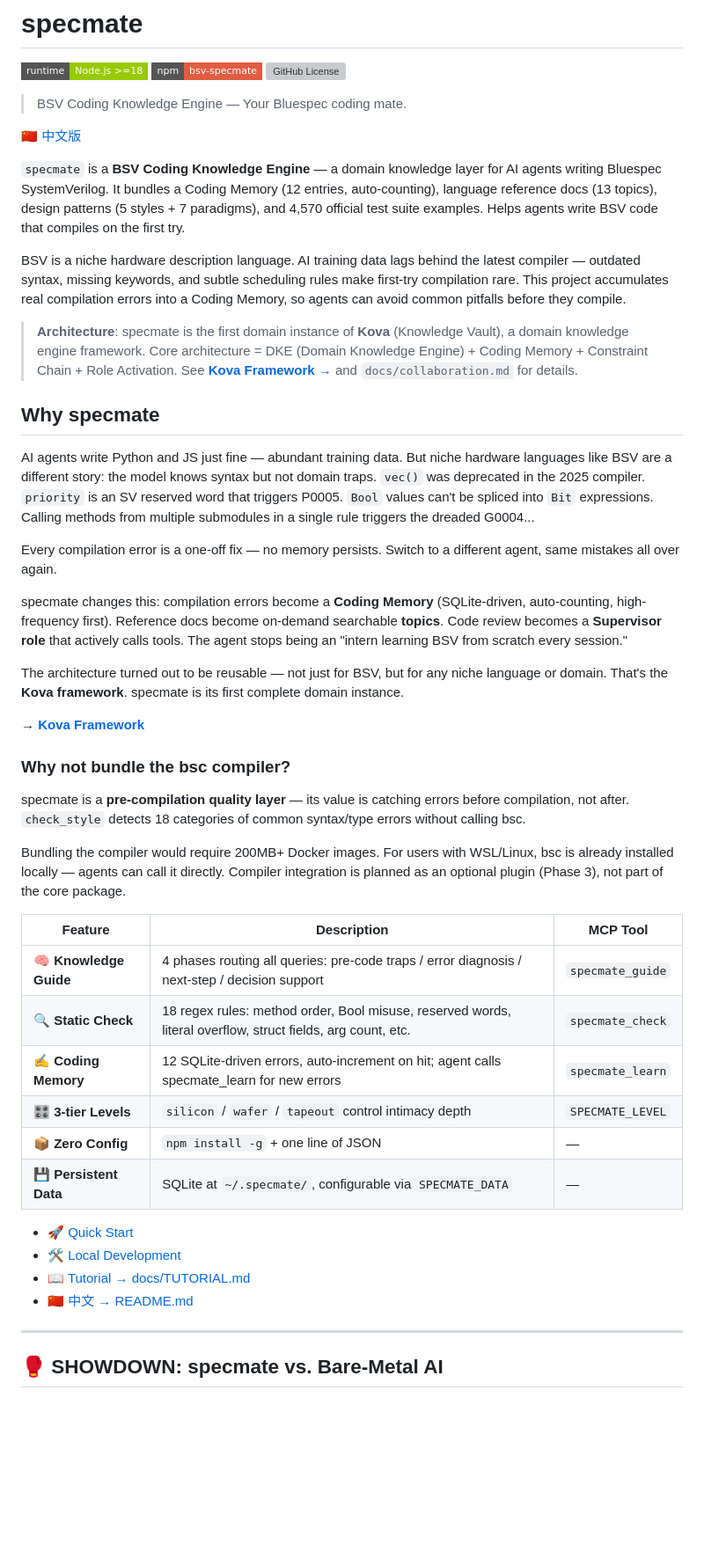
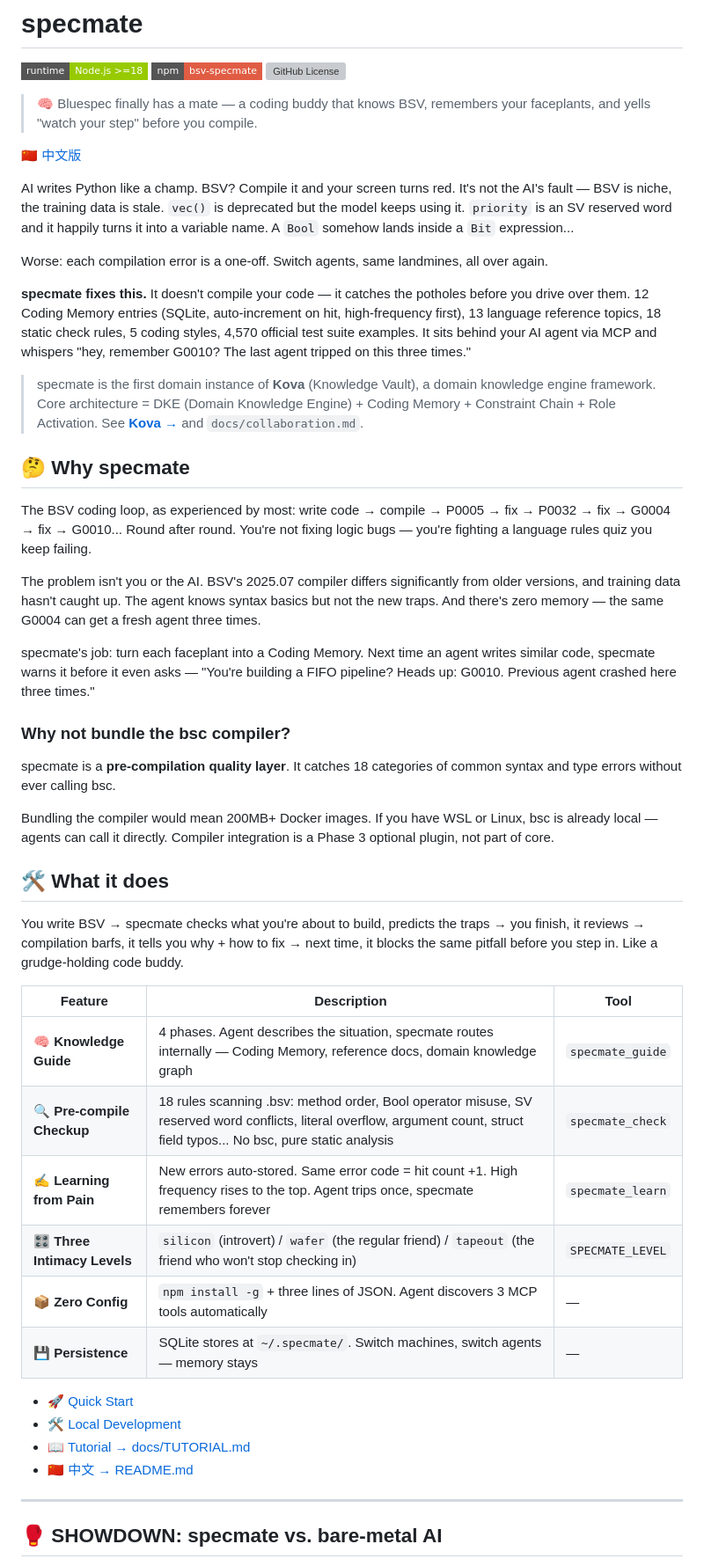
Before and after one commit to Alele496/bsv-specmate, a Markdown page: README.en.md, the part around one of its changes. Shown at 88% size. GitHub-like rendering; badges without logos; blank space fills up the shorter version; grey boxes are pictures that could not be loaded.

Commit message:
docs: play up README tone — mate vibes, less manual

```diff
--- a/README.en.md
+++ b/README.en.md
@@ -4,58 +4,44 @@
 [![npm](https://img.shields.io/badge/npm-bsv--specmate-red?style=flat-square&logo=npm)](https://www.npmjs.com/package/bsv-specmate)
 [![GitHub License](https://img.shields.io/github/license/Alele496/bsv-specmate?style=flat-square)](https://github.com/Alele496/bsv-specmate/blob/main/LICENSE)
 
-> BSV Coding Knowledge Engine — Your Bluespec coding mate.
+> 🧠 Bluespec finally has a mate — a coding buddy that knows BSV, remembers your faceplants, and yells "watch your step" before you compile.
 
 [🇨🇳 中文版](./README.md)
 
-`specmate` is a **BSV Coding Knowledge Engine** — a domain knowledge layer for AI agents writing Bluespec SystemVerilog. It bundles a Coding Memory (12 entries, auto-counting), language reference docs (13 topics), design patterns (5 styles + 7 paradigms), and 4,570 official test suite examples. Helps agents write BSV code that compiles on the first try.
+AI writes Python like a champ. BSV? Compile it and your screen turns red. It's not the AI's fault — BSV is niche, the training data is stale. `vec()` is deprecated but the model keeps using it. `priority` is an SV reserved word and it happily turns it into a variable name. A `Bool` somehow lands inside a `Bit` expression...
 
-BSV is a niche hardware description language. AI training data lags behind the latest compiler — outdated syntax, missing keywords, and subtle scheduling rules make first-try compilation rare. This project accumulates real compilation errors into a Coding Memory, so agents can avoid common pitfalls before they compile.
+Worse: each compilation error is a one-off. Switch agents, same landmines, all over again.
 
-> **Architecture**: specmate is the first domain instance of **Kova** (Knowledge Vault), a domain knowledge engine framework.
-> Core architecture = DKE (Domain Knowledge Engine) + Coding Memory + Constraint Chain + Role Activation.
-> See **[Kova Framework →](https://github.com/Alele496/kova)** and `docs/collaboration.md` for details.
+**specmate fixes this.** It doesn't compile your code — it catches the potholes before you drive over them. 12 Coding Memory entries (SQLite, auto-increment on hit, high-frequency first), 13 language reference topics, 18 static check rules, 5 coding styles, 4,570 official test suite examples. It sits behind your AI agent via MCP and whispers "hey, remember G0010? The last agent tripped on this three times."
 
-## Why specmate
+> specmate is the first domain instance of **Kova** (Knowledge Vault), a domain knowledge engine framework. Core architecture = DKE (Domain Knowledge Engine) + Coding Memory + Constraint Chain + Role Activation. See **[Kova →](https://github.com/Alele496/kova)** and `docs/collaboration.md`.
 
-AI agents write Python and JS just fine — abundant training data. But niche
-hardware languages like BSV are a different story: the model knows syntax
-but not domain traps. `vec()` was deprecated in the 2025 compiler. `priority`
-is an SV reserved word that triggers P0005. `Bool` values can't be spliced
-into `Bit` expressions. Calling methods from multiple submodules in a single
-rule triggers the dreaded G0004...
+## 🤔 Why specmate
 
-Every compilation error is a one-off fix — no memory persists. Switch to a
-different agent, same mistakes all over again.
+The BSV coding loop, as experienced by most: write code → compile → P0005 → fix → P0032 → fix → G0004 → fix → G0010... Round after round. You're not fixing logic bugs — you're fighting a language rules quiz you keep failing.
 
-specmate changes this: compilation errors become a **Coding Memory** (SQLite-driven,
-auto-counting, high-frequency first). Reference docs become on-demand searchable
-**topics**. Code review becomes a **Supervisor role** that actively calls tools.
-The agent stops being an "intern learning BSV from scratch every session."
+The problem isn't you or the AI. BSV's 2025.07 compiler differs significantly from older versions, and training data hasn't caught up. The agent knows syntax basics but not the new traps. And there's zero memory — the same G0004 can get a fresh agent three times.
 
-The architecture turned out to be reusable — not just for BSV, but for any
-niche language or domain. That's the **Kova framework**. specmate is its
-first complete domain instance.
-
-→ **[Kova Framework](https://github.com/Alele496/kova)**
+specmate's job: turn each faceplant into a Coding Memory. Next time an agent writes similar code, specmate warns it before it even asks — "You're building a FIFO pipeline? Heads up: G0010. Previous agent crashed here three times."
 
 ### Why not bundle the bsc compiler?
 
-specmate is a **pre-compilation quality layer** — its value is catching errors before compilation,
-not after. `check_style` detects 18 categories of common syntax/type errors without calling bsc.
+specmate is a **pre-compilation quality layer**. It catches 18 categories of common syntax and type errors without ever calling bsc.
 
-Bundling the compiler would require 200MB+ Docker images. For users with WSL/Linux, bsc is
-already installed locally — agents can call it directly. Compiler integration is planned as an
-optional plugin (Phase 3), not part of the core package.
+Bundling the compiler would mean 200MB+ Docker images. If you have WSL or Linux, bsc is already local — agents can call it directly. Compiler integration is a Phase 3 optional plugin, not part of core.
 
-| Feature | Description | MCP Tool |
-|---------|-------------|----------|
-| **🧠 Knowledge Guide** | 4 phases routing all queries: pre-code traps / error diagnosis / next-step / decision support | `specmate_guide` |
-| **🔍 Static Check** | 18 regex rules: method order, Bool misuse, reserved words, literal overflow, struct fields, arg count, etc. | `specmate_check` |
-| **✍️ Coding Memory** | 12 SQLite-driven errors, auto-increment on hit; agent calls specmate_learn for new errors | `specmate_learn` |
-| **🎛️ 3-tier Levels** | `silicon` / `wafer` / `tapeout` control intimacy depth | `SPECMATE_LEVEL` |
-| **📦 Zero Config** | `npm install -g` + one line of JSON | — |
-| **💾 Persistent Data** | SQLite at `~/.specmate/`, configurable via `SPECMATE_DATA` | — |
+## 🛠 What it does
+
+You write BSV → specmate checks what you're about to build, predicts the traps → you finish, it reviews → compilation barfs, it tells you why + how to fix → next time, it blocks the same pitfall before you step in. Like a grudge-holding code buddy.
+
+| Feature | Description | Tool |
+|---------|-------------|------|
+| **🧠 Knowledge Guide** | 4 phases. Agent describes the situation, specmate routes internally — Coding Memory, reference docs, domain knowledge graph | `specmate_guide` |
+| **🔍 Pre-compile Checkup** | 18 rules scanning .bsv: method order, Bool operator misuse, SV reserved word conflicts, literal overflow, argument count, struct field typos... No bsc, pure static analysis | `specmate_check` |
+| **✍️ Learning from Pain** | New errors auto-stored. Same error code = hit count +1. High frequency rises to the top. Agent trips once, specmate remembers forever | `specmate_learn` |
+| **🎛️ Three Intimacy Levels** | `silicon` (introvert) / `wafer` (the regular friend) / `tapeout` (the friend who won't stop checking in) | `SPECMATE_LEVEL` |
+| **📦 Zero Config** | `npm install -g` + three lines of JSON. Agent discovers 3 MCP tools automatically | — |
+| **💾 Persistence** | SQLite stores at `~/.specmate/`. Switch machines, switch agents — memory stays | — |
 
 - 🚀 [Quick Start](#-quick-start)
 - 🛠 [Local Development](#-local-development)
@@ -64,5 +50,5 @@ optional plugin (Phase 3), not part of the core package.
 
 ---
 
-## 🥊 SHOWDOWN: specmate vs. Bare-Metal AI
+## 🥊 SHOWDOWN: specmate vs. bare-metal AI
 
```
Also changed, not shown: other parts of README.en.md (+43 -42 lines), README.md (+57 -65 lines).
